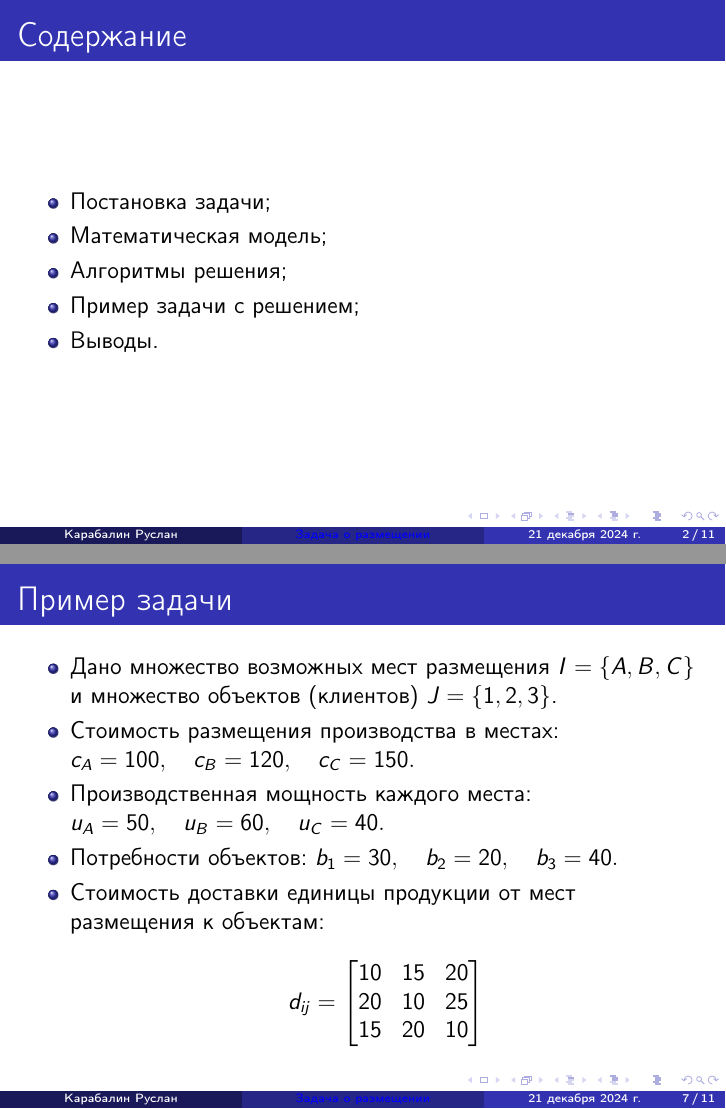
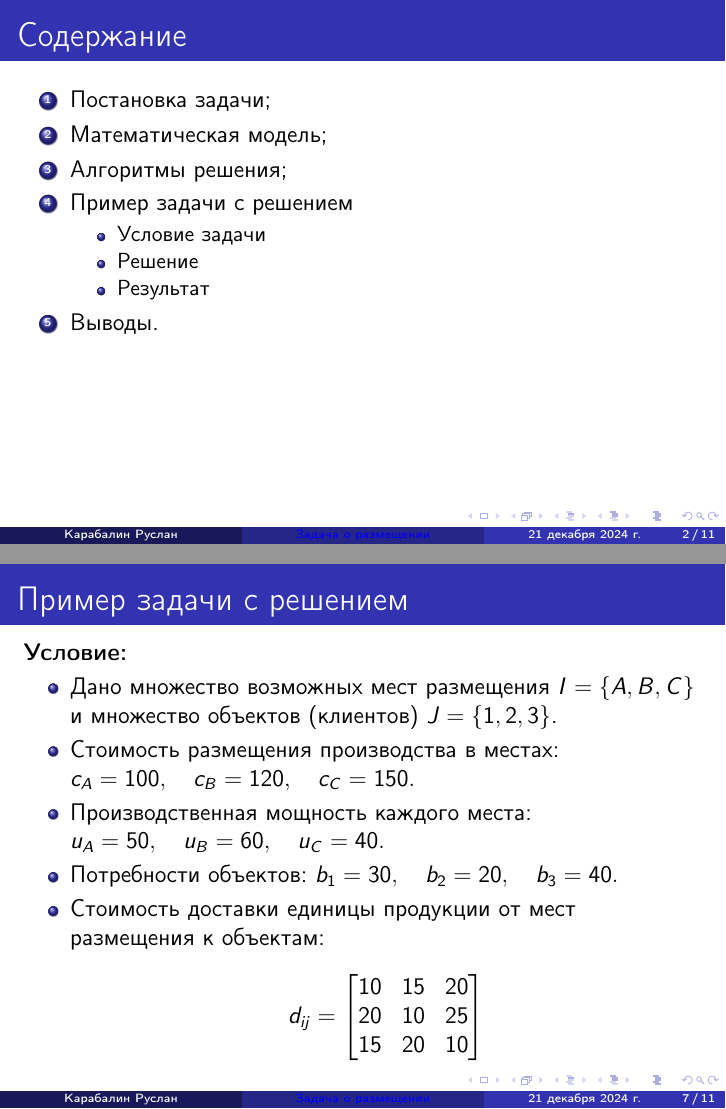
Before and after one commit to ruska112x/sw-presentation, LaTeX slides (main.tex): pages 2 and 7 of 11, joined at a grey line. Compiled offline with pdfLaTeX.

Commit message:
fix: add spaces and contentpage

```diff
--- a/main.tex
+++ b/main.tex
@@ -31,13 +31,20 @@
     \begin{frame}
         \frametitle{Содержание}
 
-        \begin{itemize}
+        \vspace{-2cm}
+
+        \begin{enumerate}
             \item Постановка задачи;
             \item Математическая модель;
             \item Алгоритмы решения;
-            \item Пример задачи с решением;
+            \item Пример задачи с решением
+            \begin{itemize}
+                \item Условие задачи
+                \item Решение
+                \item Результат
+            \end{itemize}
             \item Выводы.
-        \end{itemize}
+        \end{enumerate}
 
     \end{frame}
 
@@ -119,8 +126,9 @@
     \end{frame}
 
     \begin{frame}
-        \frametitle{Пример задачи}
+        \frametitle{Пример задачи с решением}
 
+        \textbf{Условие:}
         \begin{itemize}
             \item Дано множество возможных мест размещения \( I = \{A, B, C\} \) и множество объектов (клиентов) \( J = \{1, 2, 3\} \).
             \item Стоимость размещения производства в местах: $c_A = 100, \quad c_B = 120, \quad c_C = 150.$
```
Also changed, not shown: main.tex (6 more changed lines).
